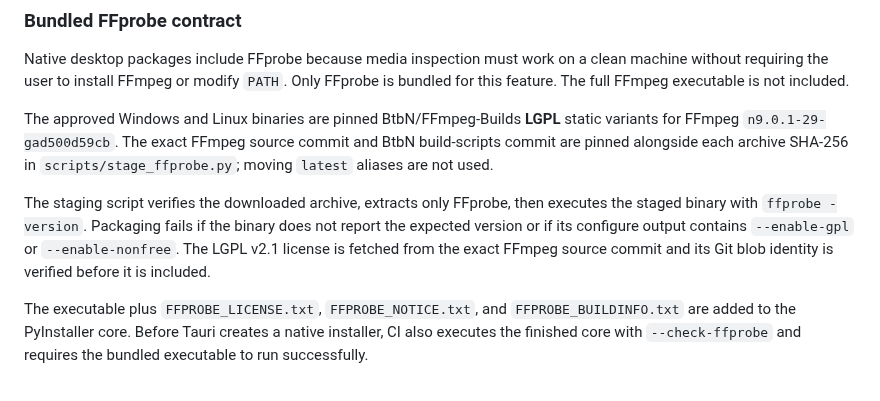
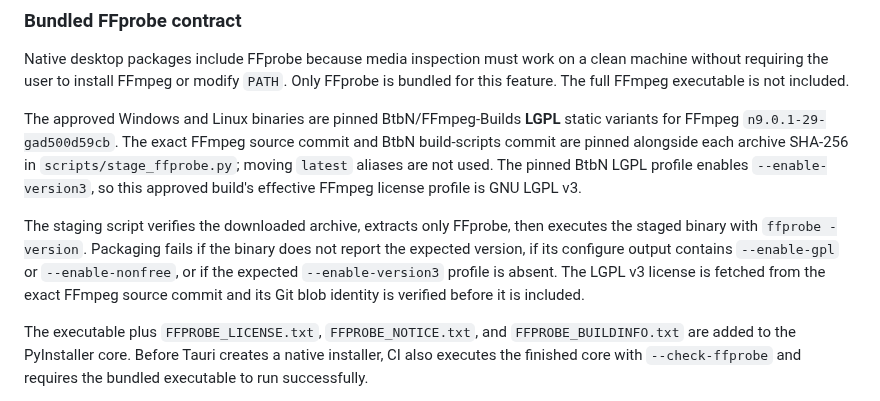
Before and after one commit to chandler-sol/InfoMancer, a Markdown page: docs/PACKAGING.md, the part around the change. Rendered like a GitHub page.

Commit message:
Correct packaging docs to LGPLv3

```diff
--- a/docs/PACKAGING.md
+++ b/docs/PACKAGING.md
@@ -168,14 +168,16 @@ included.
 The approved Windows and Linux binaries are pinned BtbN/FFmpeg-Builds **LGPL**
 static variants for FFmpeg `n9.0.1-29-gad500d59cb`. The exact FFmpeg source
 commit and BtbN build-scripts commit are pinned alongside each archive SHA-256 in
-`scripts/stage_ffprobe.py`; moving `latest` aliases are not used.
+`scripts/stage_ffprobe.py`; moving `latest` aliases are not used. The pinned
+BtbN LGPL profile enables `--enable-version3`, so this approved build's effective
+FFmpeg license profile is GNU LGPL v3.
 
 The staging script verifies the downloaded archive, extracts only FFprobe, then
 executes the staged binary with `ffprobe -version`. Packaging fails if the binary
-does not report the expected version or if its configure output contains
-`--enable-gpl` or `--enable-nonfree`. The LGPL v2.1 license is fetched from the
-exact FFmpeg source commit and its Git blob identity is verified before it is
-included.
+does not report the expected version, if its configure output contains
+`--enable-gpl` or `--enable-nonfree`, or if the expected `--enable-version3`
+profile is absent. The LGPL v3 license is fetched from the exact FFmpeg source
+commit and its Git blob identity is verified before it is included.
 
 The executable plus `FFPROBE_LICENSE.txt`, `FFPROBE_NOTICE.txt`, and
 `FFPROBE_BUILDINFO.txt` are added to the PyInstaller core. Before Tauri creates a
```
